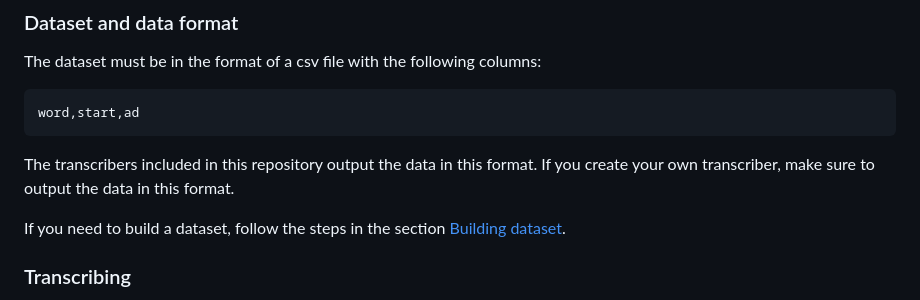
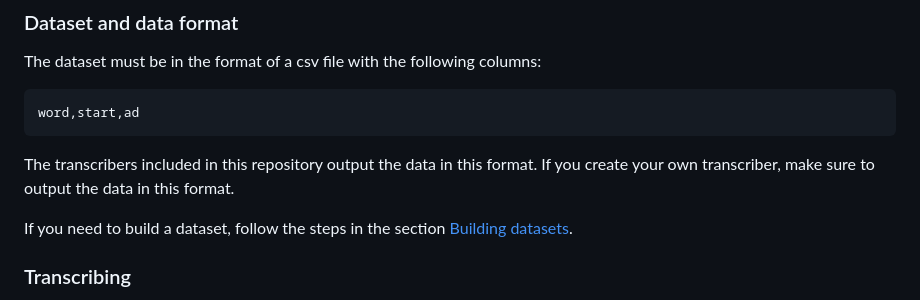
Before and after one commit to Kaholaz/sponsorblock-naive-bayes, a Markdown page: README.md, the part around the change. GitHub-like rendering.

Commit message:
Fix broken link

````diff
--- a/README.md
+++ b/README.md
@@ -27,7 +27,7 @@ word,start,ad
 ```
 The transcribers included in this repository output the data in this format. If you create your own transcriber, make sure to output the data in this format.
 
-If you need to build a dataset, follow the steps in the section [Building dataset](#building-dataset).
+If you need to build a dataset, follow the steps in the section [Building datasets](#building-datasets).
 
 ### Transcribing
 If you want to transcribe individual files, you can use the code file `transcriber.py` to get transcriptions from either YouTube videos or transcribing local audio files.
````
